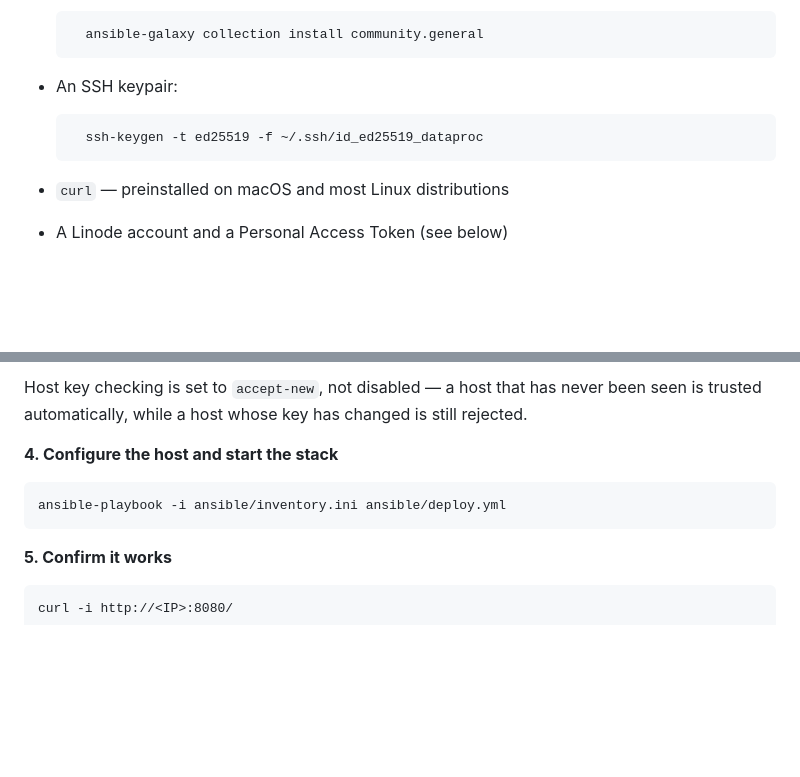
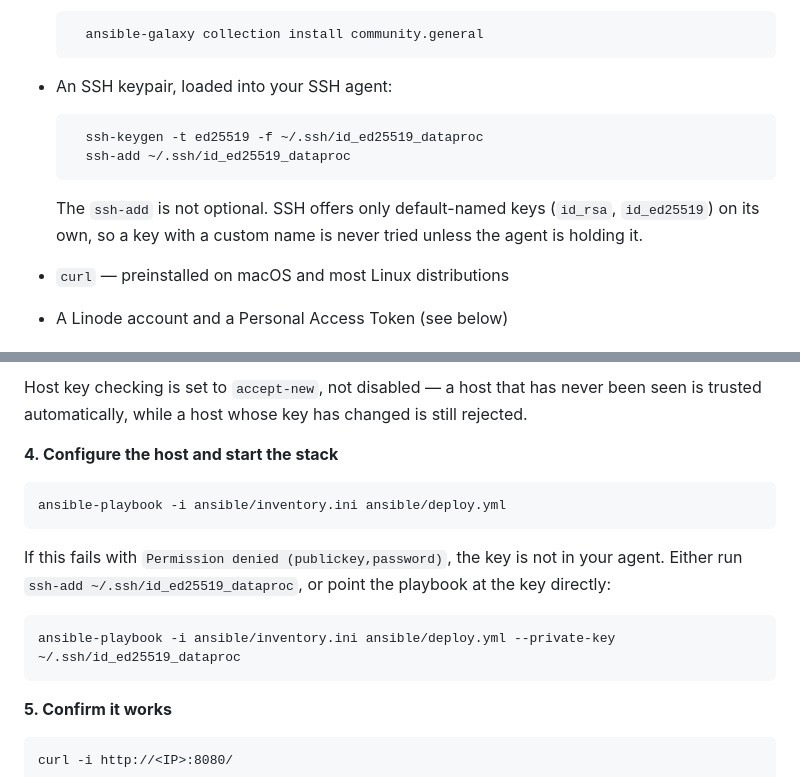
Before and after one commit to estibenventura01/data-processor, a Markdown page: README.md, 2 parts joined by grey strips. Rendered like a GitHub page; blank space fills up the shorter version.

Commit message:
Updated README file to ssh key step

```diff
--- a/README.md
+++ b/README.md
@@ -19,9 +19,14 @@ Ansible installs Docker and the Compose v2 plugin.
 
         ansible-galaxy collection install community.general
 
-- An SSH keypair:
+- An SSH keypair, loaded into your SSH agent:
 
         ssh-keygen -t ed25519 -f ~/.ssh/id_ed25519_dataproc
+        ssh-add ~/.ssh/id_ed25519_dataproc
+
+  The `ssh-add` is not optional. SSH offers only default-named keys (`id_rsa`,
+  `id_ed25519`) on its own, so a key with a custom name is never tried unless the
+  agent is holding it.
 
 - `curl` — preinstalled on macOS and most Linux distributions
 - A Linode account and a Personal Access Token (see below)
@@ -101,6 +106,12 @@ is trusted automatically, while a host whose key has changed is still rejected.
 
     ansible-playbook -i ansible/inventory.ini ansible/deploy.yml
 
+If this fails with `Permission denied (publickey,password)`, the key is not in your
+agent. Either run `ssh-add ~/.ssh/id_ed25519_dataproc`, or point the playbook at the
+key directly:
+
+    ansible-playbook -i ansible/inventory.ini ansible/deploy.yml --private-key ~/.ssh/id_ed25519_dataproc
+
 **5. Confirm it works**
 
     curl -i http://<IP>:8080/
```
